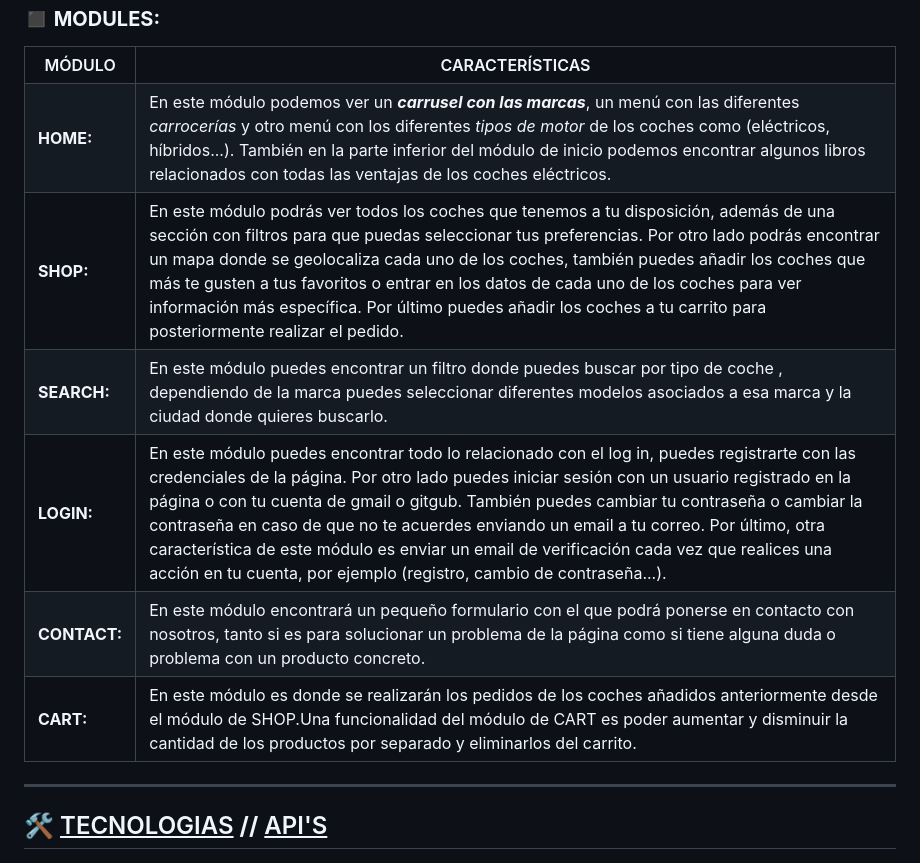
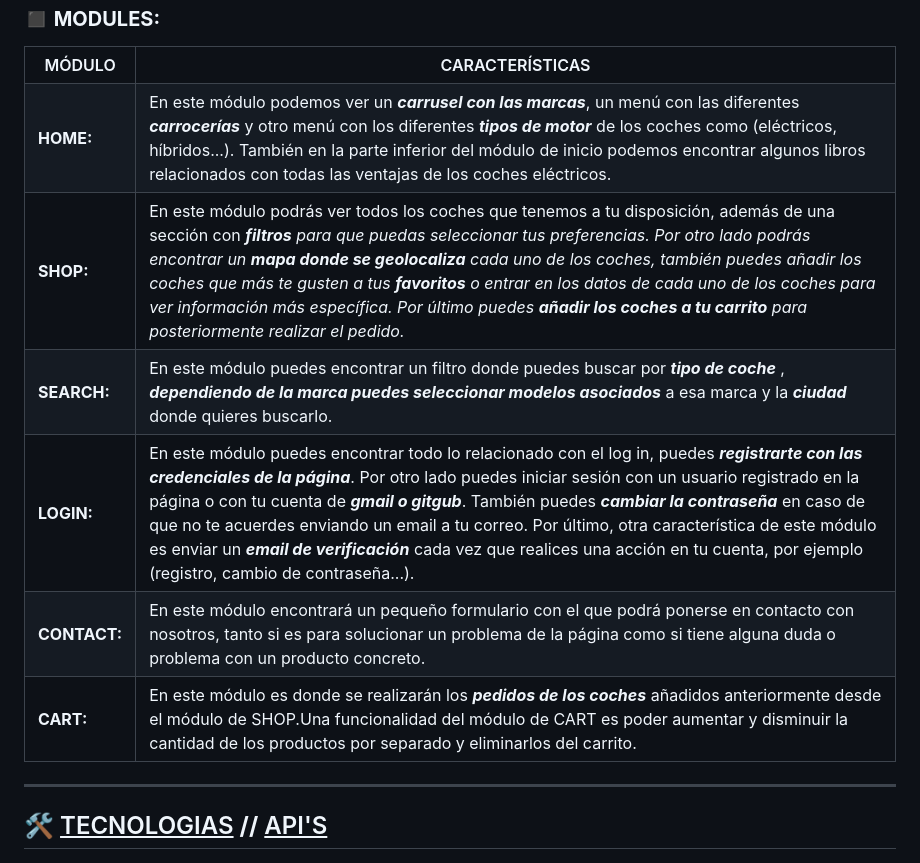
Before and after one commit to albertogomezz/CARXOT_Framework_PHP_OOP_MVC_jQuery, a Markdown page: README.md, the part around the change. GitHub-like rendering.

```diff
--- a/README.md
+++ b/README.md
@@ -52,19 +52,19 @@
             </tr>
             <tr>
                 <td style="color: orange;"><b>HOME:</b></td>
-                <td>En este módulo podemos ver un <i><b>carrusel con las marcas</b></i>, un menú con las diferentes <i>carrocerías</i> y otro menú con los diferentes <i>tipos  de motor</i> de los coches como (eléctricos, híbridos...). También en la parte inferior del módulo de inicio podemos encontrar algunos libros relacionados con todas las ventajas de los coches eléctricos.</td>
+                <td>En este módulo podemos ver un <i><b>carrusel con las marcas</b></i>, un menú con las diferentes <i><b>carrocerías</b></i> y otro menú con los diferentes <i><b>tipos  de motor</b></i> de los coches como (eléctricos, híbridos...). También en la parte inferior del módulo de inicio podemos encontrar algunos libros relacionados con todas las ventajas de los coches eléctricos.</td>
             </tr>
             <tr>
                 <td style="color: orange;"><b>SHOP:</b></td>
-                <td>En este módulo podrás ver todos los coches que tenemos a tu disposición, además de una sección con filtros para que puedas seleccionar tus preferencias. Por otro lado podrás encontrar un mapa donde se geolocaliza cada uno de los coches, también puedes añadir los coches que más te gusten a tus favoritos o entrar en los datos de cada uno de los coches para ver información más específica. Por último puedes añadir los coches a tu carrito para posteriormente realizar el pedido.</td>
+                <td>En este módulo podrás ver todos los coches que tenemos a tu disposición, además de una sección con <i><b>filtros</b><i/> para que puedas seleccionar tus preferencias. Por otro lado podrás encontrar un <i><b>mapa donde se geolocaliza</b></i> cada uno de los coches, también puedes añadir los coches que más te gusten a tus <i><b>favoritos</b></i> o entrar en los datos de cada uno de los coches para ver información más específica. Por último puedes <i><b>añadir los coches a tu carrito</b></i> para posteriormente realizar el pedido.</td>
             </tr>
             <tr>
                 <td style="color: orange;"><b>SEARCH:</b></td>
-                <td>En este módulo puedes encontrar un filtro donde puedes buscar por tipo de coche , dependiendo de la marca puedes seleccionar diferentes modelos asociados a esa marca y la ciudad donde quieres buscarlo.</td>
+                <td>En este módulo puedes encontrar un filtro donde puedes buscar por <i><b>tipo de coche</b></i> , <i><b>dependiendo de la marca puedes seleccionar modelos asociados</b></i> a esa marca y la <i><b>ciudad</b></i> donde quieres buscarlo.</td>
             </tr>
             <tr>
                 <td style="color: orange;"><b>LOGIN:</b></td>
-                <td>En este módulo puedes encontrar todo lo relacionado con el log in, puedes registrarte con las credenciales de la página. Por otro lado puedes iniciar sesión con un usuario registrado en la página o con tu cuenta de gmail o gitgub. También puedes cambiar tu contraseña o cambiar la contraseña en caso de que no te acuerdes enviando un email a tu correo. Por último, otra característica de este módulo es enviar un email de verificación cada vez que realices una acción en tu cuenta, por ejemplo (registro, cambio de contraseña...).</td>
+                <td>En este módulo puedes encontrar todo lo relacionado con el log in, puedes <i><b>registrarte con las credenciales de la página</b></i>. Por otro lado puedes iniciar sesión con un usuario registrado en la página o con tu cuenta de <i><b>gmail o gitgub</b></i>. También puedes <i><b>cambiar la contraseña</b></i> en caso de que no te acuerdes enviando un email a tu correo. Por último, otra característica de este módulo es enviar un <i><b>email de verificación</b></i> cada vez que realices una acción en tu cuenta, por ejemplo (registro, cambio de contraseña...).</td>
             </tr>
             <tr>
                 <td style="color: orange;"><b>CONTACT:</b></td>
@@ -72,7 +72,7 @@
             </tr>
             <tr>
                 <td style="color: orange;"><b>CART:</b></td>
-                <td>En este módulo es donde se realizarán los pedidos de los coches añadidos anteriormente desde el módulo de SHOP.Una funcionalidad del módulo de CART es poder aumentar y disminuir la cantidad de los productos por separado y eliminarlos del carrito.</td>
+                <td>En este módulo es donde se realizarán los <i><b>pedidos de los coches</b></i> añadidos anteriormente desde el módulo de SHOP.Una funcionalidad del módulo de CART es poder aumentar y disminuir la cantidad de los productos por separado y eliminarlos del carrito.</td>
             </tr>
         </table>
     </div>
```
